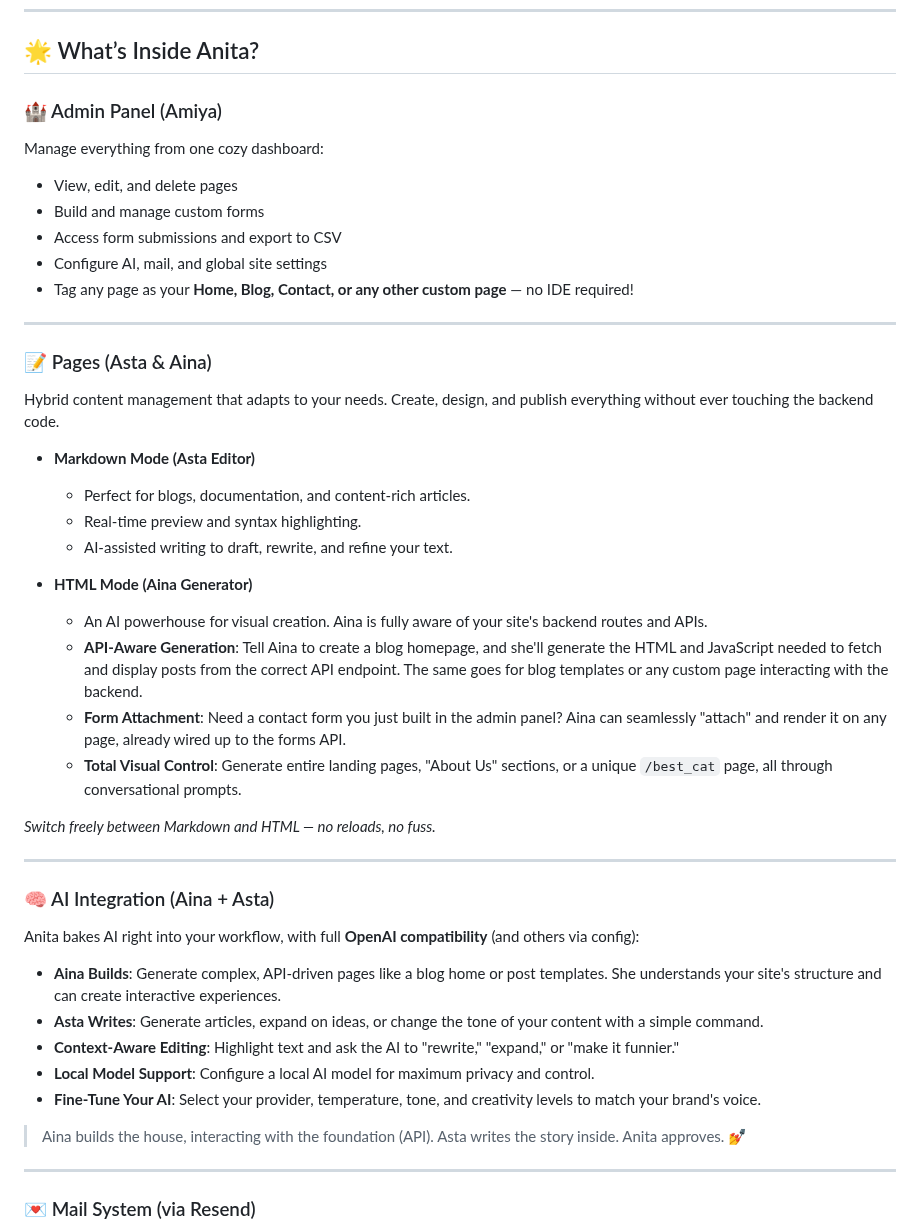
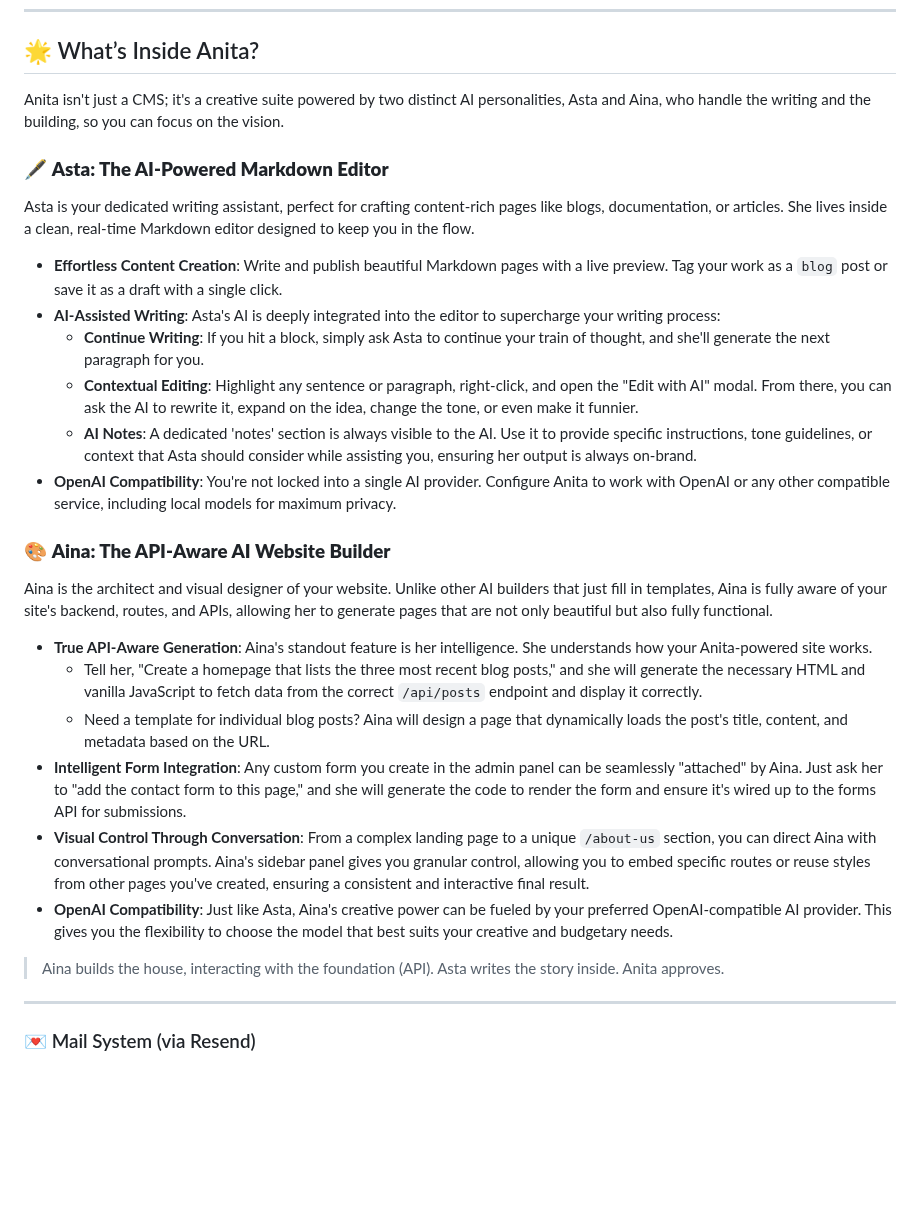
Before and after one commit to Iteranya/anita-cms, a Markdown page: README.md, the part around the change. Drawn GitHub-style; blank space fills up the shorter version.

Commit message:
Revise README for AI features clarity
Updated the README to enhance descriptions of AI features and functionalities.

```diff
--- a/README.md
+++ b/README.md
@@ -19,48 +19,31 @@ All running on **FastAPI + SQLite**, with **zero Node.js dependency** and pure *
 
 ## 🌟 What’s Inside Anita?
 
-### 🏰 Admin Panel (Amiya)
+Anita isn't just a CMS; it's a creative suite powered by two distinct AI personalities, Asta and Aina, who handle the writing and the building, so you can focus on the vision.
 
-Manage everything from one cozy dashboard:
+### 🖋️ **Asta: The AI-Powered Markdown Editor**
 
-*   View, edit, and delete pages
-*   Build and manage custom forms
-*   Access form submissions and export to CSV
-*   Configure AI, mail, and global site settings
-*   Tag any page as your **Home, Blog, Contact, or any other custom page** — no IDE required!
+Asta is your dedicated writing assistant, perfect for crafting content-rich pages like blogs, documentation, or articles. She lives inside a clean, real-time Markdown editor designed to keep you in the flow.
 
----
+*   **Effortless Content Creation**: Write and publish beautiful Markdown pages with a live preview. Tag your work as a `blog` post or save it as a draft with a single click.
+*   **AI-Assisted Writing**: Asta's AI is deeply integrated into the editor to supercharge your writing process:
+    *   **Continue Writing**: If you hit a block, simply ask Asta to continue your train of thought, and she'll generate the next paragraph for you.
+    *   **Contextual Editing**: Highlight any sentence or paragraph, right-click, and open the "Edit with AI" modal. From there, you can ask the AI to rewrite it, expand on the idea, change the tone, or even make it funnier.
+    *   **AI Notes**: A dedicated 'notes' section is always visible to the AI. Use it to provide specific instructions, tone guidelines, or context that Asta should consider while assisting you, ensuring her output is always on-brand.
+*   **OpenAI Compatibility**: You're not locked into a single AI provider. Configure Anita to work with OpenAI or any other compatible service, including local models for maximum privacy.
 
-### 📝 Pages (Asta & Aina)
+### 🎨 **Aina: The API-Aware AI Website Builder**
 
-Hybrid content management that adapts to your needs. Create, design, and publish everything without ever touching the backend code.
+Aina is the architect and visual designer of your website. Unlike other AI builders that just fill in templates, Aina is fully aware of your site's backend, routes, and APIs, allowing her to generate pages that are not only beautiful but also fully functional.
 
-*   **Markdown Mode (Asta Editor)**
-    *   Perfect for blogs, documentation, and content-rich articles.
-    *   Real-time preview and syntax highlighting.
-    *   AI-assisted writing to draft, rewrite, and refine your text.
+*   **True API-Aware Generation**: Aina's standout feature is her intelligence. She understands how your Anita-powered site works.
+    *   Tell her, "Create a homepage that lists the three most recent blog posts," and she will generate the necessary HTML and vanilla JavaScript to fetch data from the correct `/api/posts` endpoint and display it correctly.
+    *   Need a template for individual blog posts? Aina will design a page that dynamically loads the post's title, content, and metadata based on the URL.
+*   **Intelligent Form Integration**: Any custom form you create in the admin panel can be seamlessly "attached" by Aina. Just ask her to "add the contact form to this page," and she will generate the code to render the form and ensure it's wired up to the forms API for submissions.
+*   **Visual Control Through Conversation**: From a complex landing page to a unique `/about-us` section, you can direct Aina with conversational prompts. Aina's sidebar panel gives you granular control, allowing you to embed specific routes or reuse styles from other pages you've created, ensuring a consistent and interactive final result.
+*   **OpenAI Compatibility**: Just like Asta, Aina's creative power can be fueled by your preferred OpenAI-compatible AI provider. This gives you the flexibility to choose the model that best suits your creative and budgetary needs.
 
-*   **HTML Mode (Aina Generator)**
-    *   An AI powerhouse for visual creation. Aina is fully aware of your site's backend routes and APIs.
-    *   **API-Aware Generation**: Tell Aina to create a blog homepage, and she'll generate the HTML and JavaScript needed to fetch and display posts from the correct API endpoint. The same goes for blog templates or any custom page interacting with the backend.
-    *   **Form Attachment**: Need a contact form you just built in the admin panel? Aina can seamlessly "attach" and render it on any page, already wired up to the forms API.
-    *   **Total Visual Control**: Generate entire landing pages, "About Us" sections, or a unique `/best_cat` page, all through conversational prompts.
-
-*Switch freely between Markdown and HTML — no reloads, no fuss.*
-
----
-
-### 🧠 AI Integration (Aina + Asta)
-
-Anita bakes AI right into your workflow, with full **OpenAI compatibility** (and others via config):
-
-*   **Aina Builds**: Generate complex, API-driven pages like a blog home or post templates. She understands your site's structure and can create interactive experiences.
-*   **Asta Writes**: Generate articles, expand on ideas, or change the tone of your content with a simple command.
-*   **Context-Aware Editing**: Highlight text and ask the AI to "rewrite," "expand," or "make it funnier."
-*   **Local Model Support**: Configure a local AI model for maximum privacy and control.
-*   **Fine-Tune Your AI**: Select your provider, temperature, tone, and creativity levels to match your brand's voice.
-
-> Aina builds the house, interacting with the foundation (API). Asta writes the story inside. Anita approves. 💅
+> Aina builds the house, interacting with the foundation (API). Asta writes the story inside. Anita approves.
 
 ---
 
```
